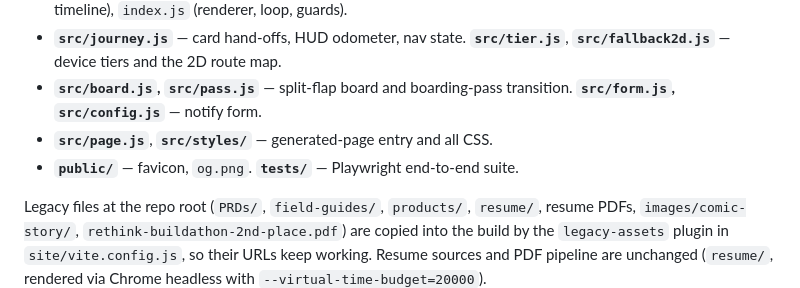
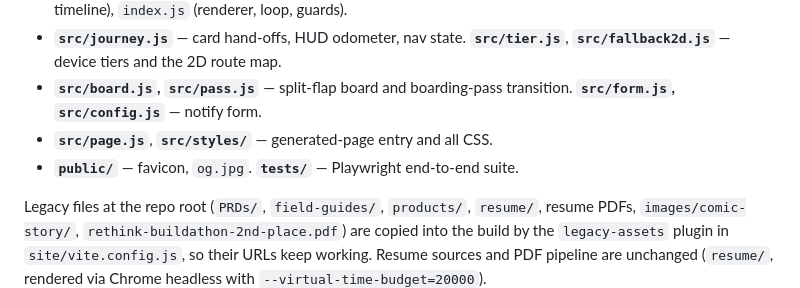
Before and after one commit to proisback/my-portfolio, a Markdown page: CLAUDE.md, the part around the change. GitHub-like rendering.

Commit message:
docs: og image is og.jpg
Co-Authored-By: Claude Opus 5.5 (1M context) <noreply@anthropic.com>

```diff
--- a/CLAUDE.md
+++ b/CLAUDE.md
@@ -33,7 +33,7 @@ The live site lives in **`site/`** (Vite + Three.js + GSAP, vanilla ES modules,
 * **`src/journey.js`** — card hand-offs, HUD odometer, nav state. **`src/tier.js`**, **`src/fallback2d.js`** — device tiers and the 2D route map.
 * **`src/board.js`, `src/pass.js`** — split-flap board and boarding-pass transition. **`src/form.js`, `src/config.js`** — notify form.
 * **`src/page.js`**, **`src/styles/`** — generated-page entry and all CSS.
-* **`public/`** — favicon, `og.png`. **`tests/`** — Playwright end-to-end suite.
+* **`public/`** — favicon, `og.jpg`. **`tests/`** — Playwright end-to-end suite.
 
 Legacy files at the repo root (`PRDs/`, `field-guides/`, `products/`, `resume/`, resume PDFs, `images/comic-story/`, `rethink-buildathon-2nd-place.pdf`) are copied into the build by the `legacy-assets` plugin in `site/vite.config.js`, so their URLs keep working. Resume sources and PDF pipeline are unchanged (`resume/`, rendered via Chrome headless with `--virtual-time-budget=20000`).
 
```
